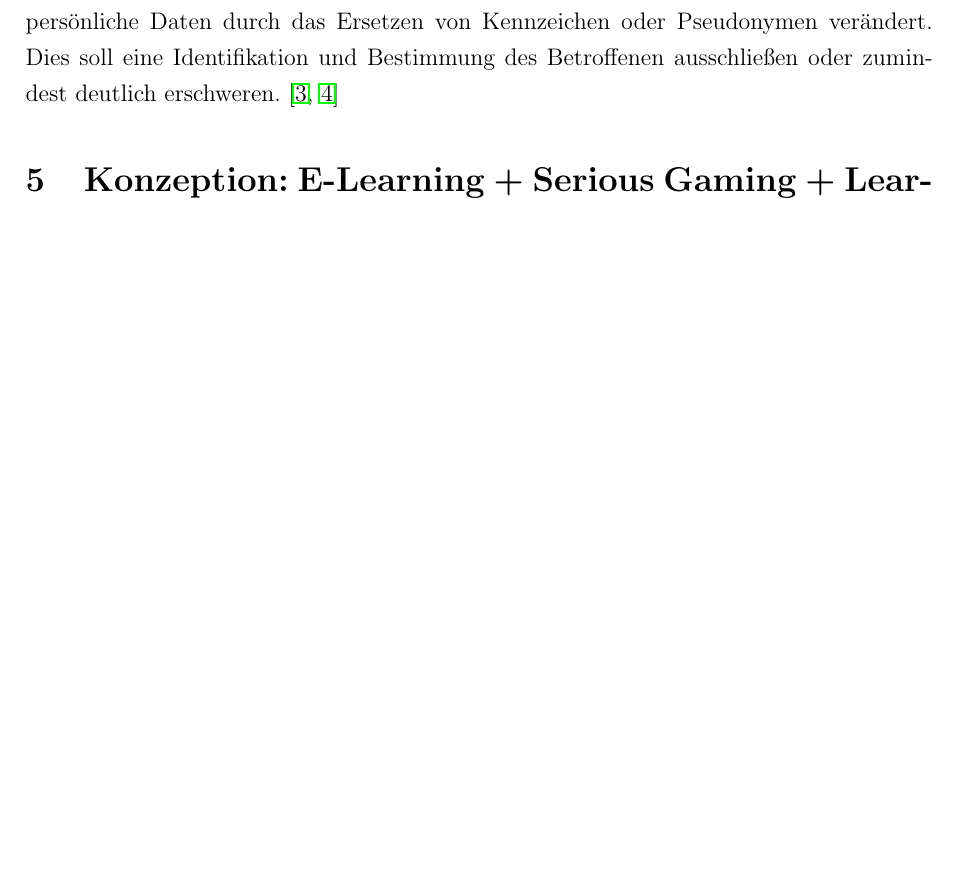
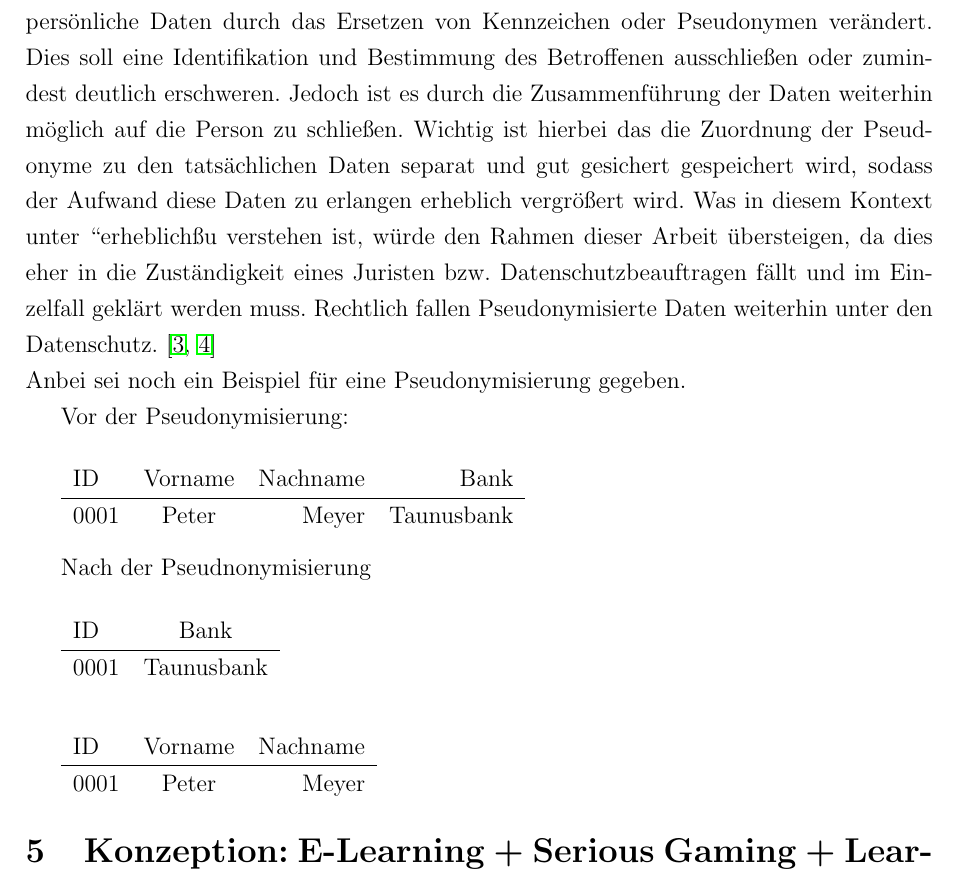
Before and after one commit to Ryokeen1337/DLA, a LaTeX document (main.tex): part of page 7 of 9, cut so that both start at the same text, the shorter picture padded with empty space. Compiled offline with pdfLaTeX.

Commit message:
no message

```diff
--- a/main.tex
+++ b/main.tex
@@ -175,7 +175,38 @@ Somit ist der allgemeine Datenschutz ein Schutz des Kunden bzw. Nutzers vor miss
 
 \subsection{Pseudonymisierung}
 
-Eine weitere Art des Schutzes der zugänglich gemachten Daten eines Nutzers stellt die sogenannte Pseudonymisierung dar. Im Gegensatz zur vollständigen Anonymisierung, welche im vorgehenden Kapitel erläutert wurde, werden hierbei personenbezogene oder persönliche Daten durch das Ersetzen von Kennzeichen oder Pseudonymen verändert. Dies soll eine Identifikation und Bestimmung des Betroffenen ausschließen oder zumindest deutlich erschweren. \cite{thesing_anonym_pseudonym, datenschutz_pseudonymisierung}
+Eine weitere Art des Schutzes der zugänglich gemachten Daten eines Nutzers stellt die sogenannte Pseudonymisierung dar. Im Gegensatz zur vollständigen Anonymisierung, welche im vorgehenden Kapitel erläutert wurde, werden hierbei personenbezogene oder persönliche Daten durch das Ersetzen von Kennzeichen oder Pseudonymen verändert. Dies soll eine Identifikation und Bestimmung des Betroffenen ausschließen oder zumindest deutlich erschweren. Jedoch ist es durch die Zusammenführung der Daten weiterhin möglich auf die Person zu schließen. Wichtig ist hierbei das die Zuordnung der Pseudonyme zu den tatsächlichen Daten separat und gut gesichert gespeichert wird, sodass der Aufwand diese Daten zu erlangen erheblich vergrößert wird. Was in diesem Kontext unter ``erheblich" zu verstehen ist, würde den Rahmen dieser Arbeit übersteigen, da dies eher in die Zuständigkeit eines Juristen bzw. Datenschutzbeauftragen fällt und im Einzelfall geklärt werden muss. Rechtlich fallen Pseudonymisierte Daten weiterhin unter den Datenschutz.
+\cite{thesing_anonym_pseudonym, datenschutz_pseudonymisierung}
+
+\noindent Anbei sei noch ein Beispiel für eine Pseudonymisierung gegeben.
+
+Vor der Pseudonymisierung:\\
+
+\begin{tabular}{lcrr}
+
+	ID & Vorname & Nachname & Bank \\
+	\hline
+	0001 & Peter & Meyer & Taunusbank
+
+\end{tabular}\\
+
+Nach der Pseudnonymisierung\\
+
+\begin{tabular}{lc}
+
+	ID & Bank \\
+	\hline
+	0001 & Taunusbank
+
+\end{tabular}\\\\
+
+\begin{tabular}{lcrr}
+
+	ID & Vorname & Nachname\\
+	\hline
+	0001 & Peter & Meyer
+
+\end{tabular}
 
 \section{Konzeption: E-Learning + Serious Gaming + Learning Analytics + Datenschutz/DSGVO}
 
```
